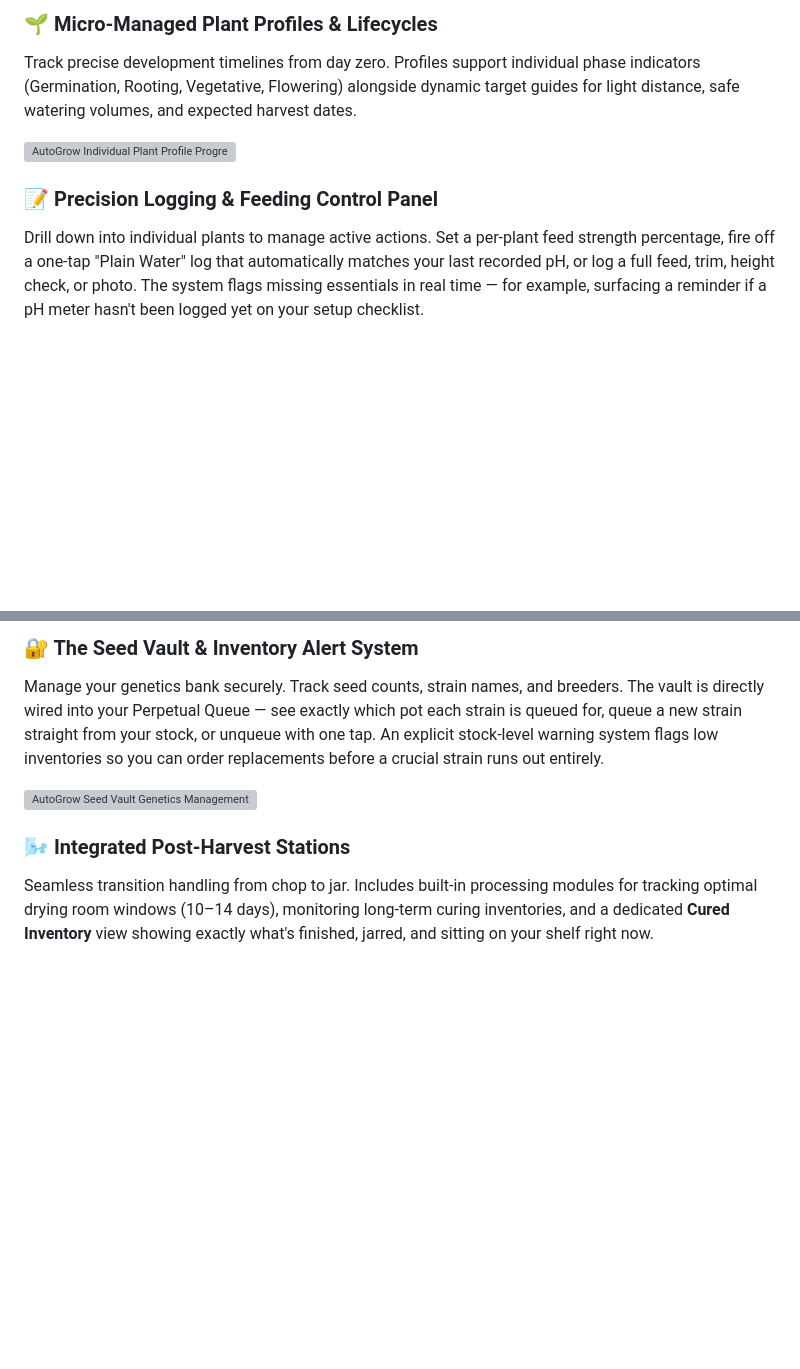
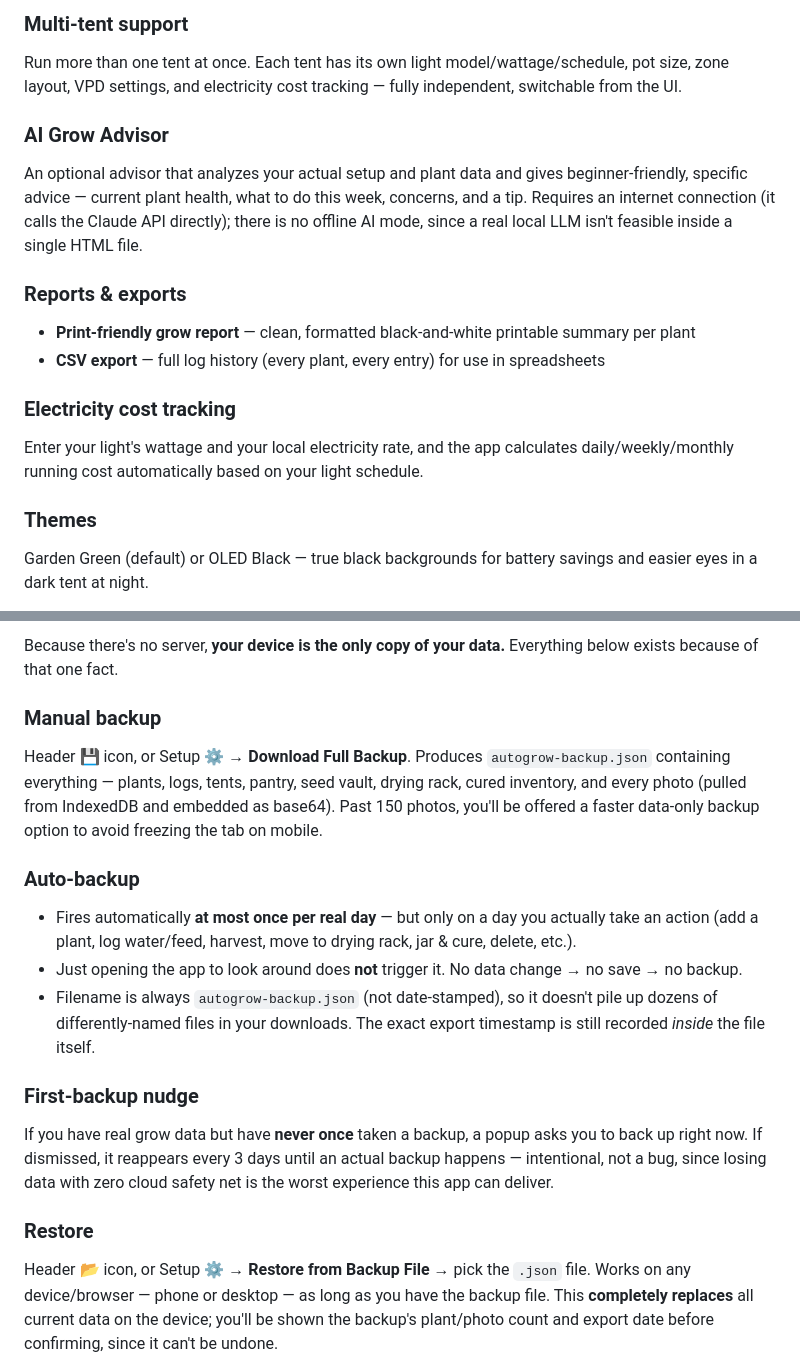
Before and after one commit to 137-Labs/Autogrow, a Markdown page: README.md, 2 parts joined by grey strips. GitHub-like rendering; blank space fills up the shorter version; grey boxes are pictures that could not be loaded.

```diff
--- a/README.md
+++ b/README.md
@@ -24,11 +39,17 @@ Manage exact spatial layouts for your setup. The map panel tracks positional dat
 
-### 🌱 Micro-Managed Plant Profiles & Lifecycles
+### Multi-tent support
+Run more than one tent at once. Each tent has its own light model/wattage/schedule, pot size, zone layout, VPD settings, and electricity cost tracking — fully independent, switchable from the UI.
 
-Track precise development timelines from day zero. Profiles support individual phase indicators (Germination, Rooting, Vegetative, Flowering) alongside dynamic target guides for light distance, safe watering volumes, and expected harvest dates.
+### AI Grow Advisor
+An optional advisor that analyzes your actual setup and plant data and gives beginner-friendly, specific advice — current plant health, what to do this week, concerns, and a tip. Requires an internet connection (it calls the Claude API directly); there is no offline AI mode, since a real local LLM isn't feasible inside a single HTML file.
 
-[![AutoGrow Individual Plant Profile Progress Interface](images/REPLACE_plant_profile.jpg)](images/REPLACE_plant_profile.jpg)
+### Reports & exports
+- **Print-friendly grow report** — clean, formatted black-and-white printable summary per plant
+- **CSV export** — full log history (every plant, every entry) for use in spreadsheets
 
-### 📝 Precision Logging & Feeding Control Panel
+### Electricity cost tracking
+Enter your light's wattage and your local electricity rate, and the app calculates daily/weekly/monthly running cost automatically based on your light schedule.
 
-Drill down into individual plants to manage active actions. Set a per-plant feed strength percentage, fire off a one-tap "Plain Water" log that automatically matches your last recorded pH, or log a full feed, trim, height check, or photo. The system flags missing essentials in real time — for example, surfacing a reminder if a pH meter hasn't been logged yet on your setup checklist.
+### Themes
+Garden Green (default) or OLED Black — true black backgrounds for battery savings and easier eyes in a dark tent at night.
 
@@ -48,11 +79,17 @@ Keep a precise log of your physical bottle inventories across four dedicated sub
 
-### 🔐 The Seed Vault & Inventory Alert System
+Because there's no server, **your device is the only copy of your data.** Everything below exists because of that one fact.
 
-Manage your genetics bank securely. Track seed counts, strain names, and breeders. The vault is directly wired into your Perpetual Queue — see exactly which pot each strain is queued for, queue a new strain straight from your stock, or unqueue with one tap. An explicit stock-level warning system flags low inventories so you can order replacements before a crucial strain runs out entirely.
+### Manual backup
+Header 💾 icon, or Setup ⚙️ → **Download Full Backup**. Produces `autogrow-backup.json` containing everything — plants, logs, tents, pantry, seed vault, drying rack, cured inventory, and every photo (pulled from IndexedDB and embedded as base64). Past 150 photos, you'll be offered a faster data-only backup option to avoid freezing the tab on mobile.
 
-[![AutoGrow Seed Vault Genetics Management Screen](images/REPLACE_seed_vault.jpg)](images/REPLACE_seed_vault.jpg)
+### Auto-backup
+- Fires automatically **at most once per real day** — but only on a day you actually take an action (add a plant, log water/feed, harvest, move to drying rack, jar & cure, delete, etc.).
+- Just opening the app to look around does **not** trigger it. No data change → no save → no backup.
+- Filename is always `autogrow-backup.json` (not date-stamped), so it doesn't pile up dozens of differently-named files in your downloads. The exact export timestamp is still recorded *inside* the file itself.
 
-### 🌬️ Integrated Post-Harvest Stations
+### First-backup nudge
+If you have real grow data but have **never once** taken a backup, a popup asks you to back up right now. If dismissed, it reappears every 3 days until an actual backup happens — intentional, not a bug, since losing data with zero cloud safety net is the worst experience this app can deliver.
 
-Seamless transition handling from chop to jar. Includes built-in processing modules for tracking optimal drying room windows (10–14 days), monitoring long-term curing inventories, and a dedicated **Cured Inventory** view showing exactly what's finished, jarred, and sitting on your shelf right now.
+### Restore
+Header 📂 icon, or Setup ⚙️ → **Restore from Backup File** → pick the `.json` file. Works on any device/browser — phone or desktop — as long as you have the backup file. This **completely replaces** all current data on the device; you'll be shown the backup's plant/photo count and export date before confirming, since it can't be undone.
 
```
Also changed, not shown: other parts of README.md (+50 -55 lines).
